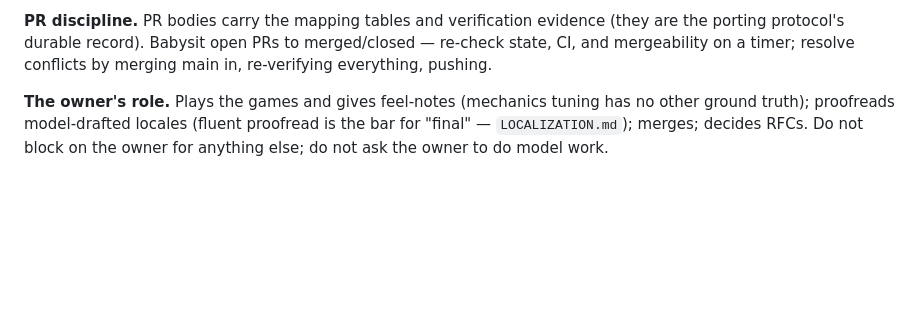
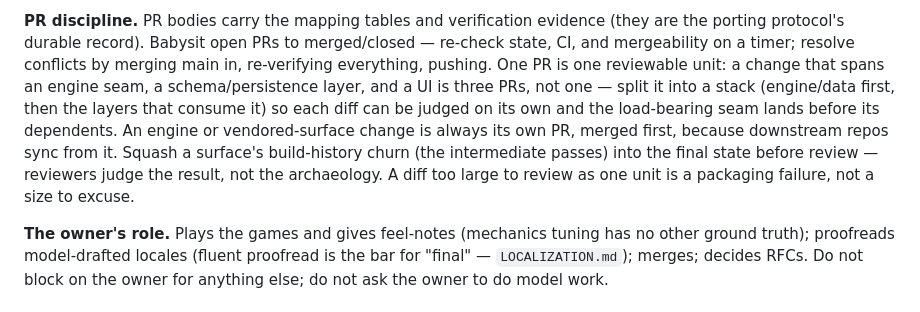
Before and after one commit to BigBirdReturns/axm-genesis, a Markdown page: docs/CONTINUITY.md, the part around the change. Drawn GitHub-style; blank space fills up the shorter version.

Commit message:
docs(continuity): reviewable-unit PR discipline — split by seam, stack the layers
Extend the operating-doctrine PR-discipline note: one PR is one reviewable
unit; a change spanning engine seam + schema/persistence + UI is a stack
(engine/data first, then consumers), not one diff. Engine/vendored-surface
changes ship first because downstream repos sync from them. Squash build
churn into the final surface before review. A diff too large to review is
a packaging failure, not a size to excuse.

Co-Authored-By: Claude Opus 4.8 <noreply@anthropic.com>
Claude-Session: https://claude.ai/code/session_01M5iAdjsB2aDchNsugGvhqm

```diff
--- a/docs/CONTINUITY.md
+++ b/docs/CONTINUITY.md
@@ -113,6 +113,15 @@ fix that, it protects every future cartridge.
 evidence (they are the porting protocol's durable record). Babysit open
 PRs to merged/closed — re-check state, CI, and mergeability on a timer;
 resolve conflicts by merging main in, re-verifying everything, pushing.
+One PR is one reviewable unit: a change that spans an engine seam, a
+schema/persistence layer, and a UI is three PRs, not one — split it into
+a stack (engine/data first, then the layers that consume it) so each
+diff can be judged on its own and the load-bearing seam lands before its
+dependents. An engine or vendored-surface change is always its own PR,
+merged first, because downstream repos sync from it. Squash a surface's
+build-history churn (the intermediate passes) into the final state before
+review — reviewers judge the result, not the archaeology. A diff too
+large to review as one unit is a packaging failure, not a size to excuse.
 
 **The owner's role.** Plays the games and gives feel-notes (mechanics
 tuning has no other ground truth); proofreads model-drafted locales
```
